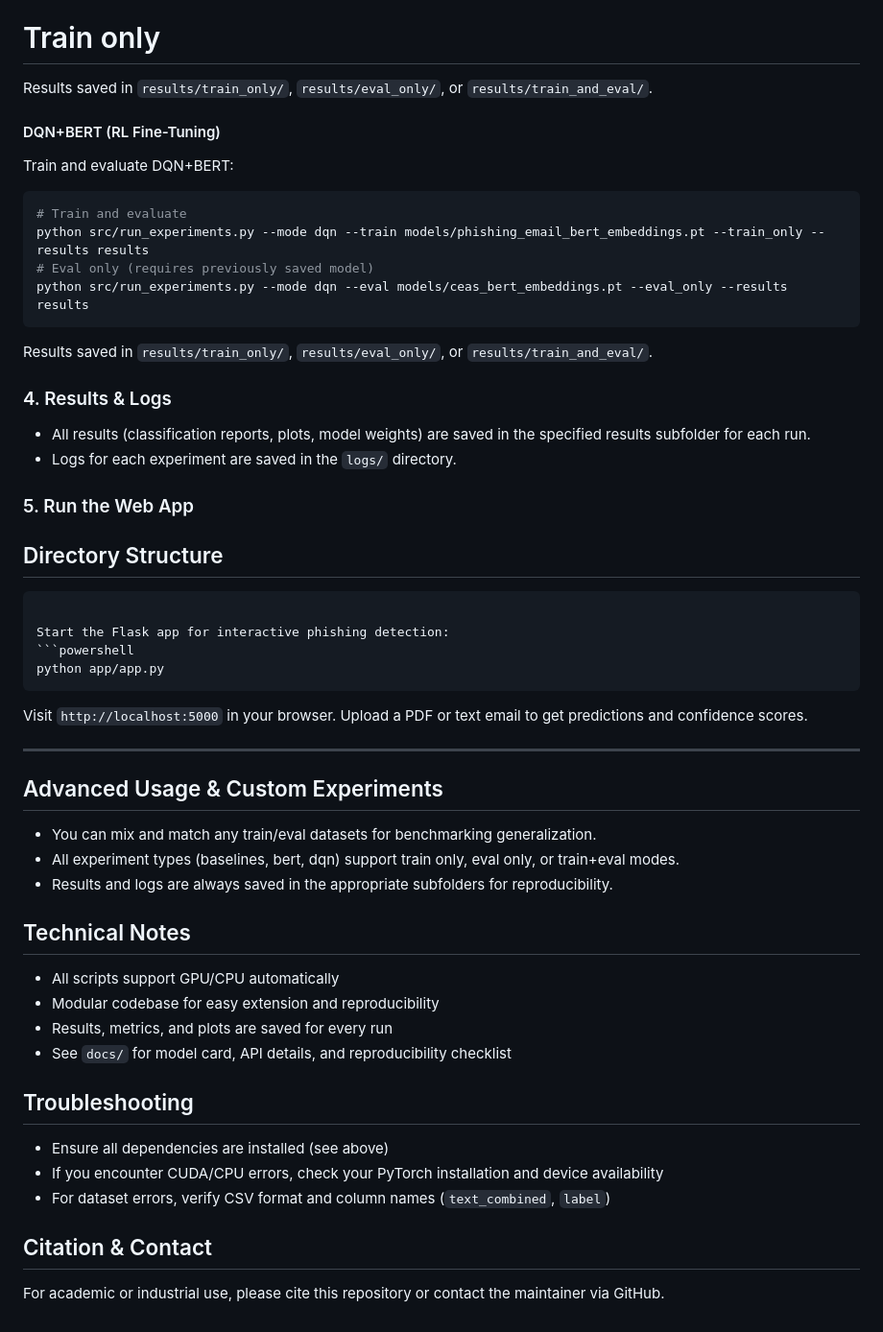
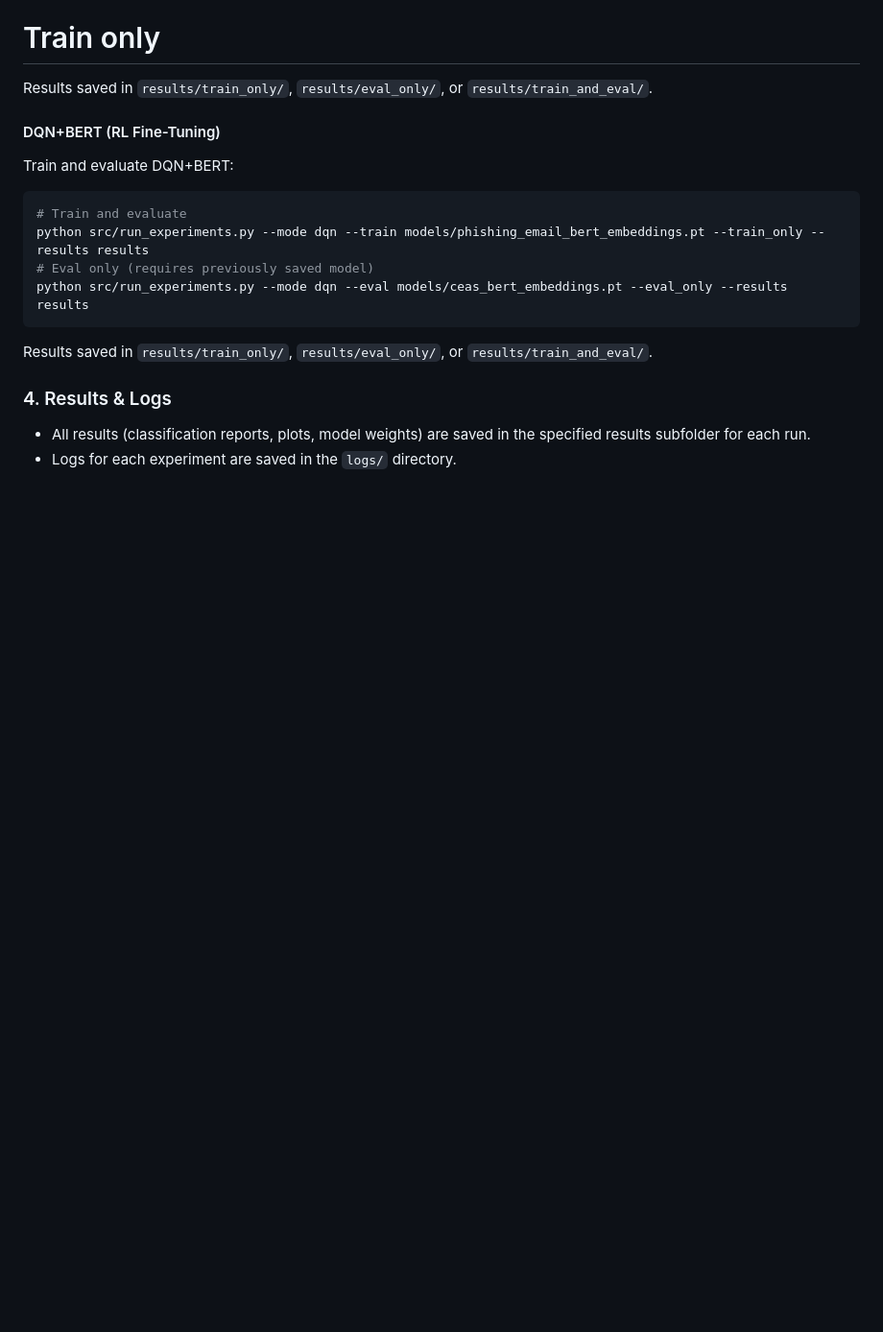
Before and after one commit to MansiDhanania/AdaptivePhishingDetector, a Markdown page: README.md, the part around the change printed below. Shown: that part at 96% size. Drawn GitHub-style; blank space fills up the shorter version.

````diff
--- a/README.md
+++ b/README.md
@@ -127,41 +117,3 @@ Results saved in `results/train_only/`, `results/eval_only/`, or `results/train_
 
 - All results (classification reports, plots, model weights) are saved in the specified results subfolder for each run.
 - Logs for each experiment are saved in the `logs/` directory.
-
-### 5. Run the Web App
-
-## Directory Structure
-```
-
-Start the Flask app for interactive phishing detection:
-```powershell
-python app/app.py
-```
-Visit `http://localhost:5000` in your browser. Upload a PDF or text email to get predictions and confidence scores.
-
----
-
-
-
-## Advanced Usage & Custom Experiments
-
-- You can mix and match any train/eval datasets for benchmarking generalization.
-- All experiment types (baselines, bert, dqn) support train only, eval only, or train+eval modes.
-- Results and logs are always saved in the appropriate subfolders for reproducibility.
-
-
-## Technical Notes
-- All scripts support GPU/CPU automatically
-- Modular codebase for easy extension and reproducibility
-- Results, metrics, and plots are saved for every run
-- See `docs/` for model card, API details, and reproducibility checklist
-
-
-## Troubleshooting
-- Ensure all dependencies are installed (see above)
-- If you encounter CUDA/CPU errors, check your PyTorch installation and device availability
-- For dataset errors, verify CSV format and column names (`text_combined`, `label`)
-
-
-## Citation & Contact
-For academic or industrial use, please cite this repository or contact the maintainer via GitHub.
````
Also changed, not shown: other parts of README.md (+41 -51 lines).
